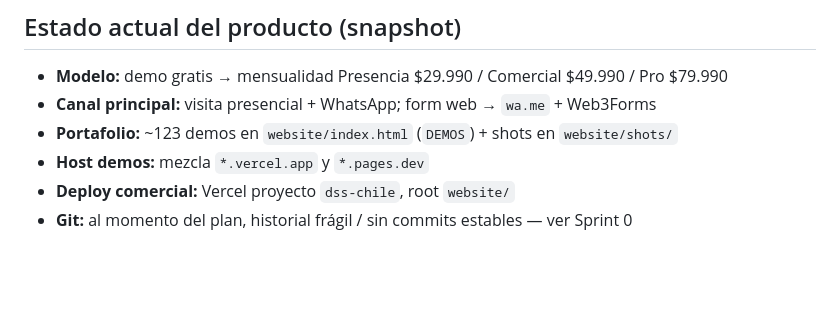
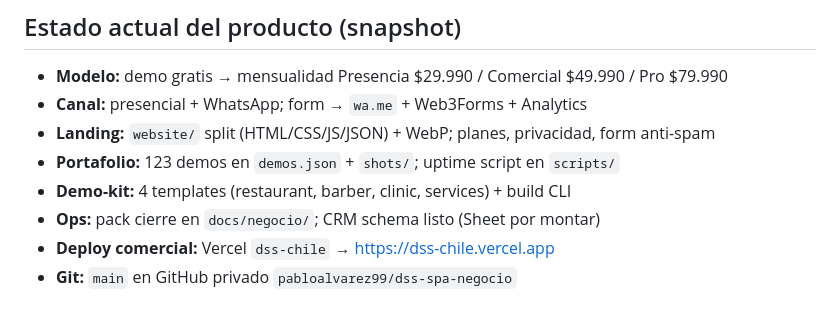
Before and after one commit to pabloalvarez99/dss-spa-negocio, a Markdown page: docs/mejora/README.md, the part around one of its changes. Rendered like a GitHub page; blank space fills up the shorter version.

```diff
--- a/docs/mejora/README.md
+++ b/docs/mejora/README.md
@@ -83,8 +87,10 @@ Actualizá docs/mejora/STATUS.md al cerrar.
 ## Estado actual del producto (snapshot)
 
 - **Modelo:** demo gratis → mensualidad Presencia $29.990 / Comercial $49.990 / Pro $79.990
-- **Canal principal:** visita presencial + WhatsApp; form web → `wa.me` + Web3Forms
-- **Portafolio:** ~123 demos en `website/index.html` (`DEMOS`) + shots en `website/shots/`
-- **Host demos:** mezcla `*.vercel.app` y `*.pages.dev`
-- **Deploy comercial:** Vercel proyecto `dss-chile`, root `website/`
-- **Git:** al momento del plan, historial frágil / sin commits estables — ver Sprint 0
+- **Canal:** presencial + WhatsApp; form → `wa.me` + Web3Forms + Analytics
+- **Landing:** `website/` split (HTML/CSS/JS/JSON) + WebP; planes, privacidad, form anti-spam
+- **Portafolio:** 123 demos en `demos.json` + `shots/`; uptime script en `scripts/`
+- **Demo-kit:** 4 templates (restaurant, barber, clinic, services) + build CLI
+- **Ops:** pack cierre en `docs/negocio/`; CRM schema listo (Sheet por montar)
+- **Deploy comercial:** Vercel `dss-chile` → https://dss-chile.vercel.app
+- **Git:** `main` en GitHub privado `pabloalvarez99/dss-spa-negocio`
```
Also changed, not shown: other parts of docs/mejora/README.md (+36 -32 lines), README.md (+17 -23 lines), docs/mejora/STATUS.md (+26 -1 lines).
